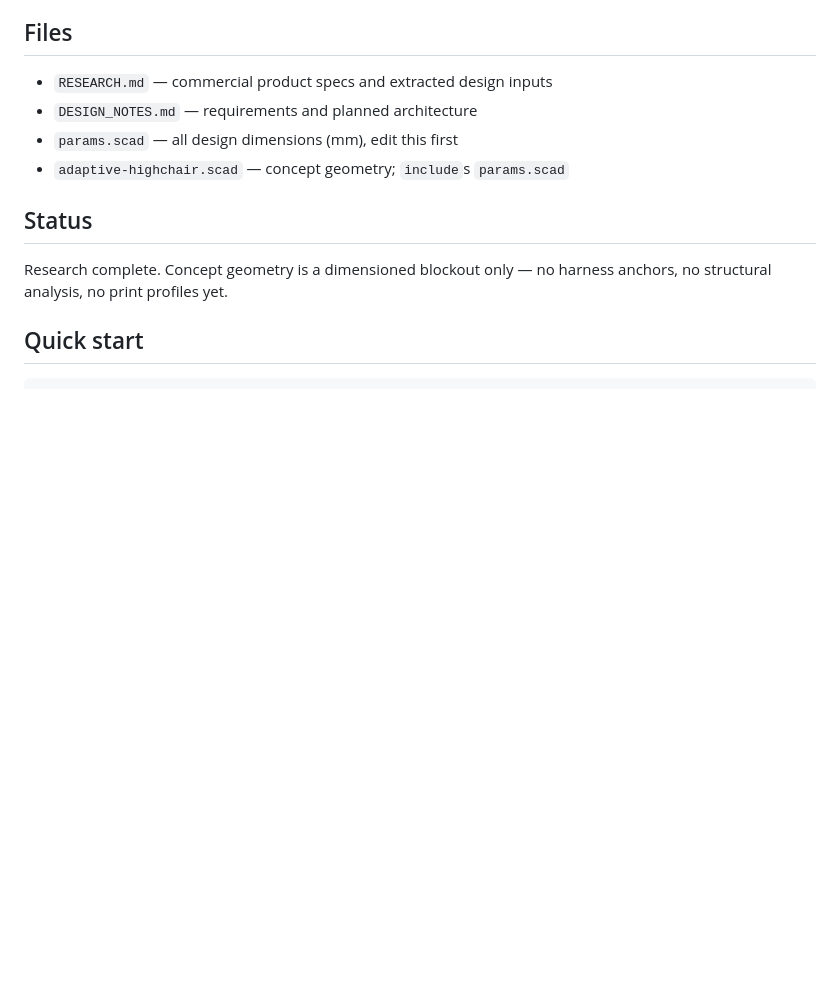
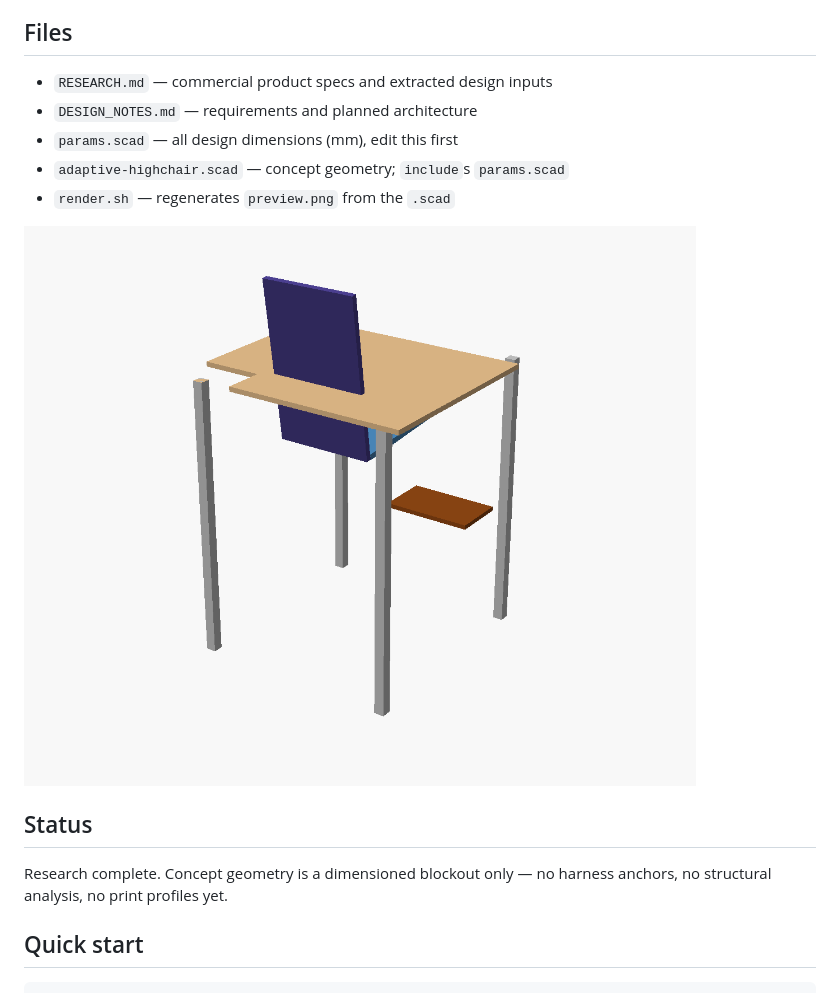
Before and after one commit to firstful/3d-printing, a Markdown page: adaptive-highchair/README.md, the part around the change. Rendered like a GitHub page; pictures changed too: adaptive-highchair/preview.png (added); blank space fills up the shorter version.

```diff
--- a/adaptive-highchair/README.md
+++ b/adaptive-highchair/README.md
@@ -15,6 +15,9 @@ off-the-shelf tube/wood stock, rather than a fully printed chair.
 - `DESIGN_NOTES.md` — requirements and planned architecture
 - `params.scad` — all design dimensions (mm), edit this first
 - `adaptive-highchair.scad` — concept geometry; `include`s `params.scad`
+- `render.sh` — regenerates `preview.png` from the `.scad`
+
+![Concept blockout](preview.png)
 
 ## Status
 
```
Also changed, not shown: 2 other files.
